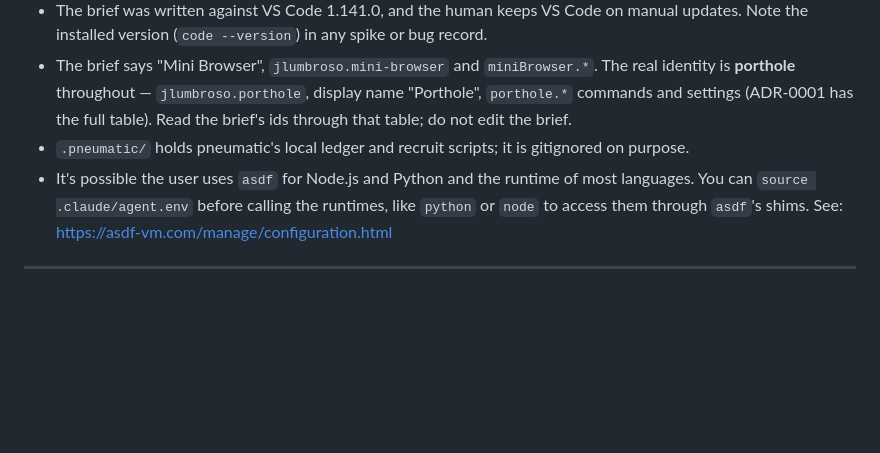
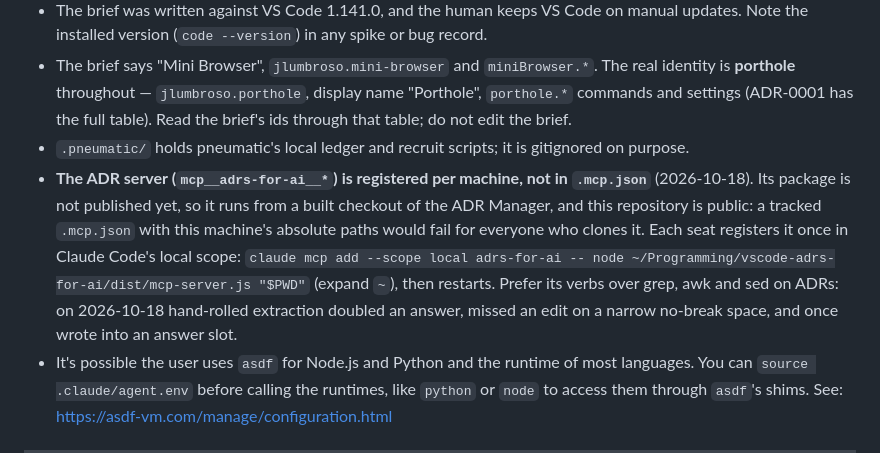
Before and after one commit to jlumbroso/porthole, a Markdown page: CLAUDE.md, the part around the change. Drawn GitHub-style; blank space fills up the shorter version.

Commit message:
meta: the ADR server is registered per machine in local scope, not in the public .mcp.json — and why
Co-Authored-By: Claude Opus 5.5 <noreply@anthropic.com>

```diff
--- a/CLAUDE.md
+++ b/CLAUDE.md
@@ -423,6 +423,7 @@ If context window fills mid-work, create `docs/HANDOFF-datetime.md`:
 - The brief was written against VS Code 1.141.0, and the human keeps VS Code on manual updates. Note the installed version (`code --version`) in any spike or bug record.
 - The brief says "Mini Browser", `jlumbroso.mini-browser` and `miniBrowser.*`. The real identity is **porthole** throughout — `jlumbroso.porthole`, display name "Porthole", `porthole.*` commands and settings (ADR-0001 has the full table). Read the brief's ids through that table; do not edit the brief.
 - `.pneumatic/` holds pneumatic's local ledger and recruit scripts; it is gitignored on purpose.
+- **The ADR server (`mcp__adrs-for-ai__*`) is registered per machine, not in `.mcp.json`** (2026-10-18). Its package is not published yet, so it runs from a built checkout of the ADR Manager, and this repository is public: a tracked `.mcp.json` with this machine's absolute paths would fail for everyone who clones it. Each seat registers it once in Claude Code's local scope: `claude mcp add --scope local adrs-for-ai -- node ~/Programming/vscode-adrs-for-ai/dist/mcp-server.js "$PWD"` (expand `~`), then restarts. Prefer its verbs over grep, awk and sed on ADRs: on 2026-10-18 hand-rolled extraction doubled an answer, missed an edit on a narrow no-break space, and once wrote into an answer slot.
 - It's possible the user uses `asdf` for Node.js and Python and the runtime of most languages. You can `source .claude/agent.env` before calling the runtimes, like `python` or `node` to access them through `asdf`'s shims. See: https://asdf-vm.com/manage/configuration.html
 
 ---
```
